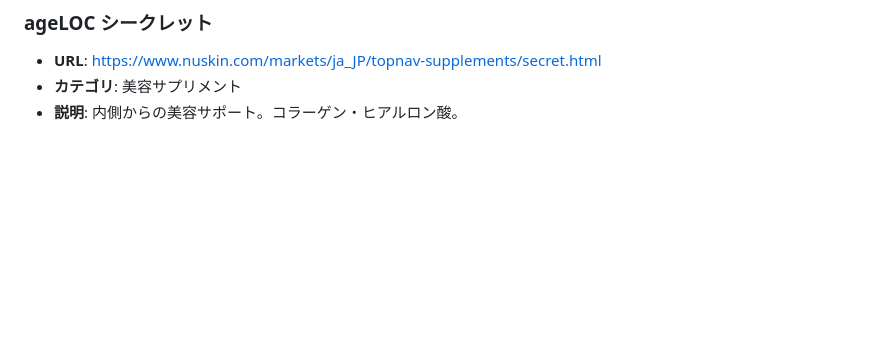
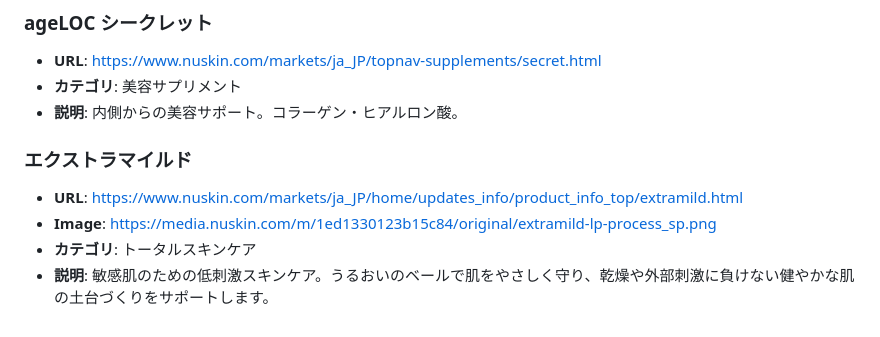
Before and after one commit to studio-poplar/wellspring, a Markdown page: products.md, the part around the change. Rendered like a GitHub page; blank space fills up the shorter version.

```diff
--- a/products.md
+++ b/products.md
@@ -88,3 +88,9 @@
 - **URL**: https://www.nuskin.com/markets/ja_JP/topnav-supplements/secret.html
 - **カテゴリ**: 美容サプリメント
 - **説明**: 内側からの美容サポート。コラーゲン・ヒアルロン酸。
+
+### エクストラマイルド
+- **URL**: https://www.nuskin.com/markets/ja_JP/home/updates_info/product_info_top/extramild.html
+- **Image**: https://media.nuskin.com/m/1ed1330123b15c84/original/extramild-lp-process_sp.png
+- **カテゴリ**: トータルスキンケア
+- **説明**: 敏感肌のための低刺激スキンケア。うるおいのベールで肌をやさしく守り、乾燥や外部刺激に負けない健やかな肌の土台づくりをサポートします。
```
